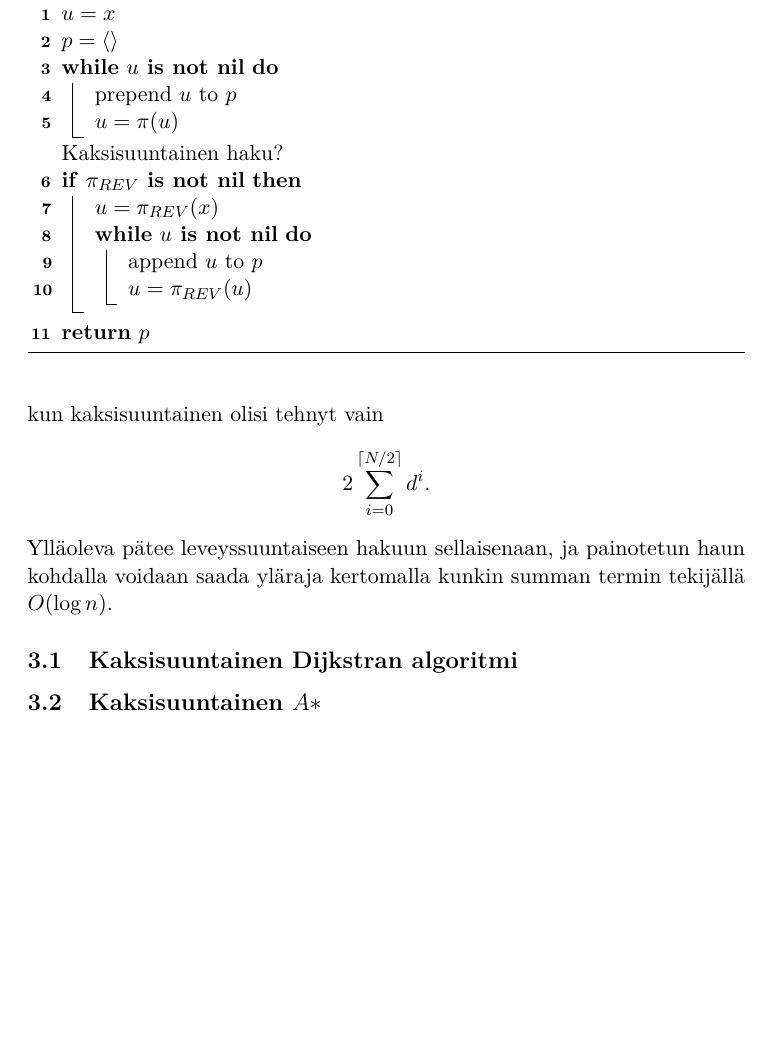
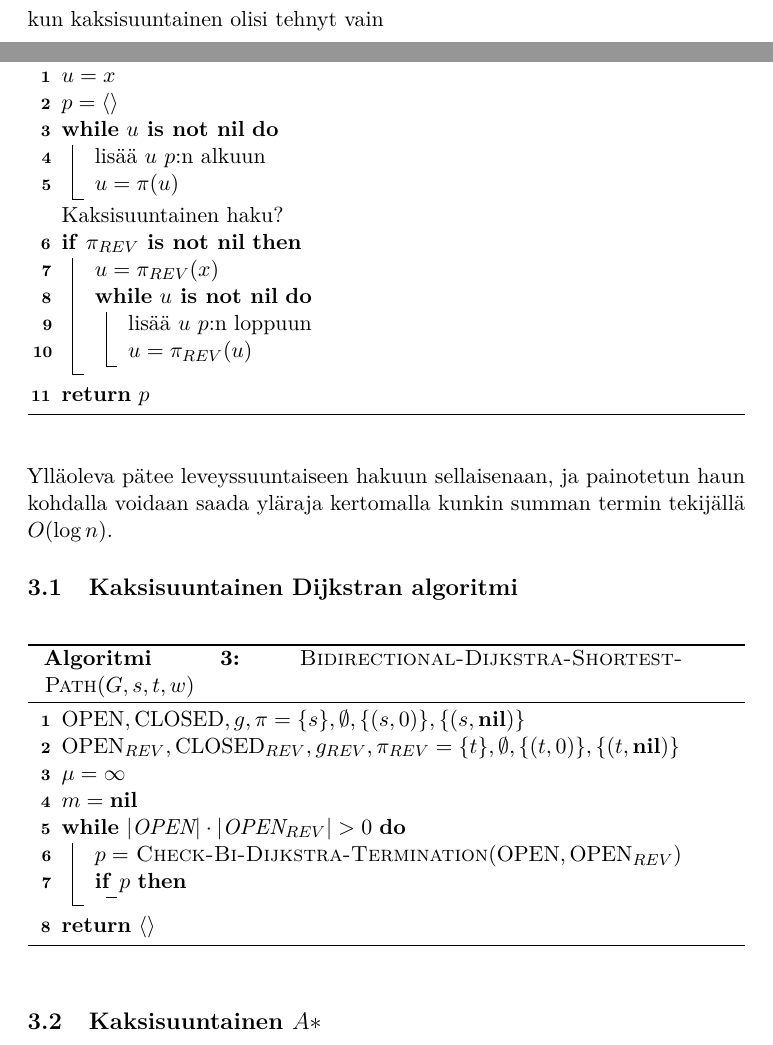
Before and after one commit to coderodde/bsc-thesis, a LaTeX document (aine.tex): part of page 6 of 7 before the commit and two parts of pages 5 and 6 of 8 after it, the two joined at a grey line, cut so that both start at the same text, the shorter picture padded with empty space. Compiled offline with pdfLaTeX.

Commit message:
Välituloksia.

```diff
--- a/aine.tex
+++ b/aine.tex
@@ -190,14 +188,14 @@ $A\ast$:n pseudokoodi on tasan sama kuin Dijkstran algoritmin \ref{Dijkstra}, pa
 $u = x$ \\
 $p = \langle  \rangle$ \\
 \While{$u \textbf{\emph{ is not nil}}$}{
-prepend $u$ to $p$ \\
+lisää $u$ $p$:n alkuun \\
 $u = \pi(u)$
 }
 \nonl Kaksisuuntainen haku? \\
 \If{$\pi_{REV} \textbf{\emph{ is not nil}}$}{
   $u = \pi_{REV}(x)$ \\
   \While{$u \textbf{\emph{ is not nil}}$}{
-    append $u$ to $p$ \\
+    lisää $u$ $p$:n loppuun \\
     $u = \pi_{REV}(u)$ \\
   }
 }
@@ -216,6 +214,29 @@ kun kaksisuuntainen olisi tehnyt vain
 \]
 Ylläoleva pätee leveyssuuntaiseen hakuun sellaisenaan, ja painotetun haun kohdalla voidaan saada yläraja kertomalla kunkin summan termin tekijällä $O(\log n)$.
 \subsection{Kaksisuuntainen Dijkstran algoritmi}
+
+\begin{finalgo}
+$\text{OPEN}, \text{CLOSED}, g, \pi = \{ s \}, \emptyset, \{ (s, 0) \}, \{ (s, \textbf{nil}) \}$ \\
+%$\text{OPEN} = \{ s \}$ \\
+%$\text{CLOSED} = \emptyset$ \\
+%$g = \{ (s, 0) \}$ \\
+%$\pi = \{ (s, \textbf{nil}) \}$ \\
+%$\text{OPEN}_{REV} = \{ t \}$ \\
+%$\text{CLOSED}_{REV} = \emptyset$ \\
+%$g_{REV} = \{ (t, 0) \}$ \\
+%$\pi_{REV} = \{ (t, \textbf{nil}) \}$ \\
+$\text{OPEN}_{REV}, \text{CLOSED}_{REV}, g_{REV}, \pi_{REV} = \{ t \}, \emptyset, \{ (t, 0) \}, \{ (t, \textbf{nil}) \}$ \\
+$\mu = \infty$ \\
+$m = \textbf{nil}$ \\
+\While{$|\text{OPEN}| \cdot |\text{OPEN}_{REV}| > 0$}{
+  $p = $ \textsc{Check-Bi-Dijkstra-Termination}$(\text{OPEN}, \text{OPEN}_{REV})$ \\
+  \If{$p$}{
+
+  }
+}
+\KwRet $\langle  \rangle$ \\
+\caption{\textsc{Bidirectional-Dijkstra-Shortest-Path}$(G, s, t, w)$}
+\end{finalgo}
 
 \subsection{Kaksisuuntainen $A\ast$}
 
```
Also changed, not shown: aine.pdf, aine.tex (10 more changed lines), 1 other file.
